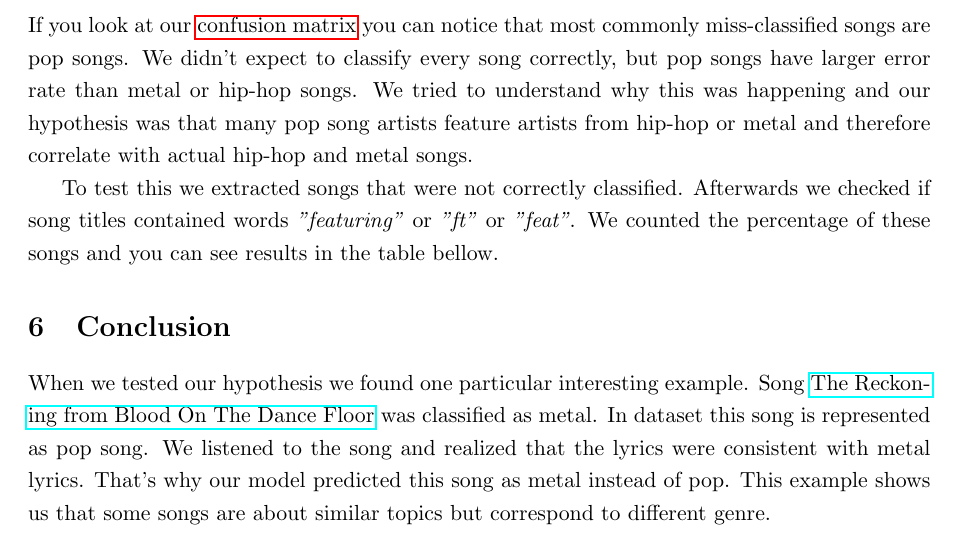
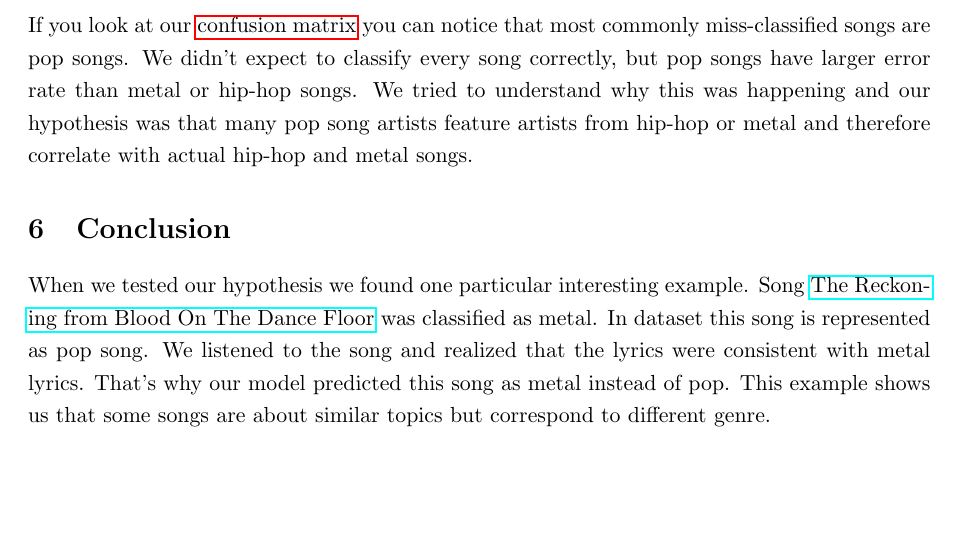
Before and after one commit to marok39/onj-02, a LaTeX document (report/report.tex): part of page 5 of 10, cut so that both start at the same text, the shorter picture padded with empty space. Compiled offline with pdfLaTeX.

Commit message:
Finalization 2

```diff
--- a/report/report.tex
+++ b/report/report.tex
@@ -392,8 +392,6 @@ impossible & 0.23 \\
 
 If you look at our \hyperref[label-cf-matrix]{confusion matrix} you can notice that most commonly miss-classified songs are pop songs. We didn't expect to classify every song correctly, but pop songs have larger error rate than metal or hip-hop songs. We tried to understand why this was happening and our hypothesis was that many pop song artists feature artists from hip-hop or metal and therefore correlate with actual hip-hop and metal songs.
 
-To test this we extracted songs that were not correctly classified. Afterwards we checked if song titles contained words \textit{"featuring"} or \textit{"ft"} or \textit{"feat"}. We counted the percentage of these songs and you can see results in the table bellow.
-
 
 \section{Conclusion}
 
```
Also changed, not shown: report/report.pdf.
